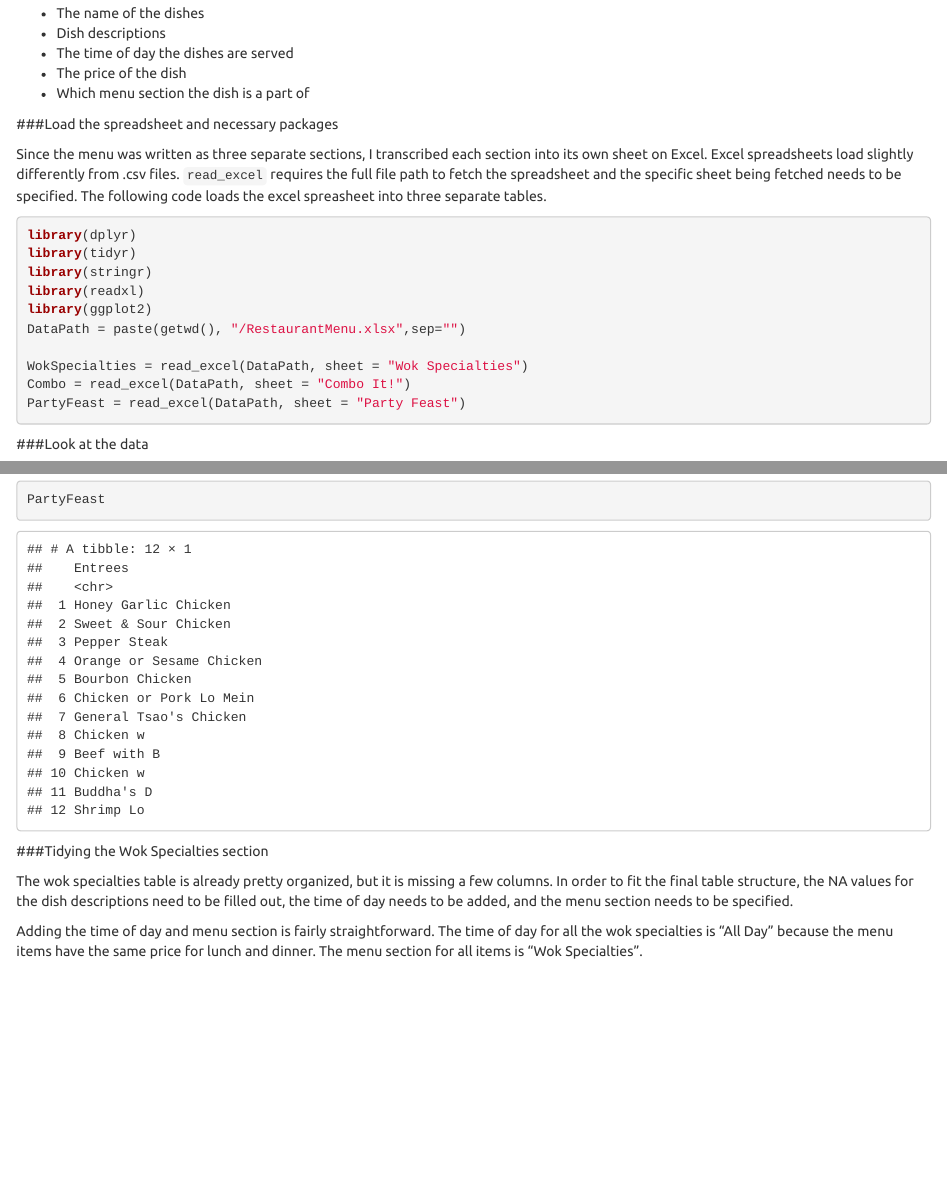
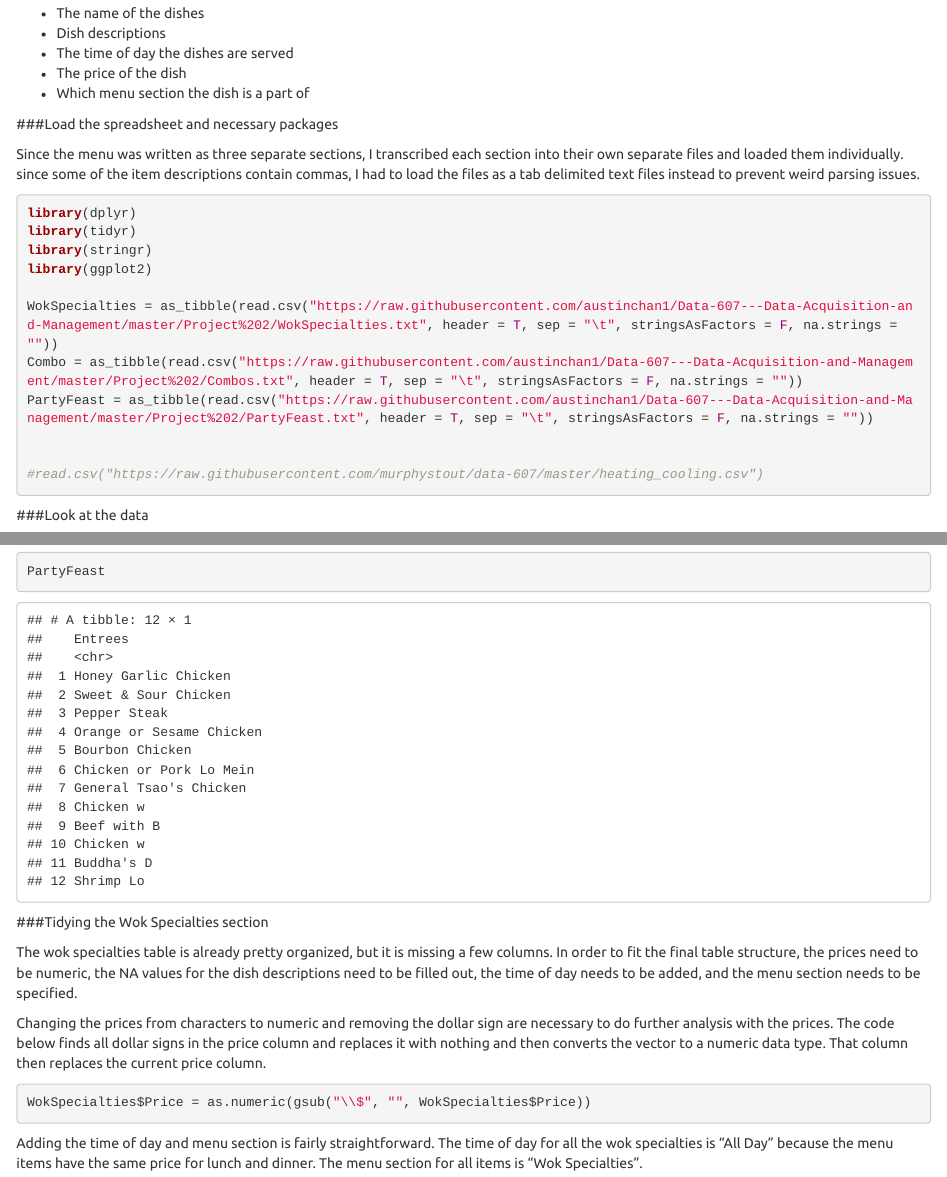
Before and after one commit to austinchan1/Data-607---Data-Acquisition-and-Management, an R Markdown document (Project 2/Project 2.Rmd): the page in a window 1100 px wide, from 880 px down, and a second part further down, joined at a grey line. Rendered offline with R 4.5, knitr and Pandoc, with nearby package versions.

Commit message:
Changed file loading to get directly from github

````diff
--- a/Project 2/Project 2.Rmd
+++ b/Project 2/Project 2.Rmd
@@ -45,19 +45,20 @@ The first step to organize this data is to combine all of the separate tables in
 
 ###Load the spreadsheet and necessary packages
 
-Since the menu was written as three separate sections, I transcribed each section into its own sheet on Excel. Excel spreadsheets load slightly differently from .csv files. `read_excel` requires the full file path to fetch the spreadsheet and the specific sheet being fetched needs to be specified. The following code loads the excel spreasheet into three separate tables.
+Since the menu was written as three separate sections, I transcribed each section into their own separate files and loaded them individually. since some of the item descriptions contain commas, I had to load the files as a tab delimited text files instead to prevent weird parsing issues.
 
 ```{r,message=FALSE}
 library(dplyr)
 library(tidyr)
 library(stringr)
-library(readxl)
 library(ggplot2)
-DataPath = paste(getwd(), "/RestaurantMenu.xlsx",sep="")
 
-WokSpecialties = read_excel(DataPath, sheet = "Wok Specialties")
-Combo = read_excel(DataPath, sheet = "Combo It!")
-PartyFeast = read_excel(DataPath, sheet = "Party Feast")
+WokSpecialties = as_tibble(read.csv("https://raw.githubusercontent.com/austinchan1/Data-607---Data-Acquisition-and-Management/master/Project%202/WokSpecialties.txt", header = T, sep = "\t", stringsAsFactors = F, na.strings = ""))
+Combo = as_tibble(read.csv("https://raw.githubusercontent.com/austinchan1/Data-607---Data-Acquisition-and-Management/master/Project%202/Combos.txt", header = T, sep = "\t", stringsAsFactors = F, na.strings = ""))
+PartyFeast = as_tibble(read.csv("https://raw.githubusercontent.com/austinchan1/Data-607---Data-Acquisition-and-Management/master/Project%202/PartyFeast.txt", header = T, sep = "\t", stringsAsFactors = F, na.strings = ""))
+
+
+#read.csv("https://raw.githubusercontent.com/murphystout/data-607/master/heating_cooling.csv")
 ```
 
 ###Look at the data
@@ -72,7 +73,14 @@ PartyFeast
 
 ###Tidying the Wok Specialties section
 
-The wok specialties table is already pretty organized, but it is missing a few columns. In order to fit the final table structure, the NA values for the dish descriptions need to be filled out, the time of day needs to be added, and the menu section needs to be specified.
+The wok specialties table is already pretty organized, but it is missing a few columns. In order to fit the final table structure, the prices need to be numeric, the NA values for the dish descriptions need to be filled out, the time of day needs to be added, and the menu section needs to be specified.
+
+Changing the prices from characters to numeric and removing the dollar sign are necessary to do further analysis with the prices. The code below finds all dollar signs in the price column and replaces it with nothing and then converts the vector to a numeric data type. That column then replaces the current price column.
+
+```{r}
+WokSpecialties$Price = as.numeric(gsub("\\$", "", WokSpecialties$Price))
+```
+
 
 Adding the time of day and menu section is fairly straightforward. The time of day for all the wok specialties is "All Day" because the menu items have the same price for lunch and dinner. The menu section for all items is "Wok Specialties".
 
````
Also changed, not shown: Project 2/Project 2.Rmd (8 more changed lines).
